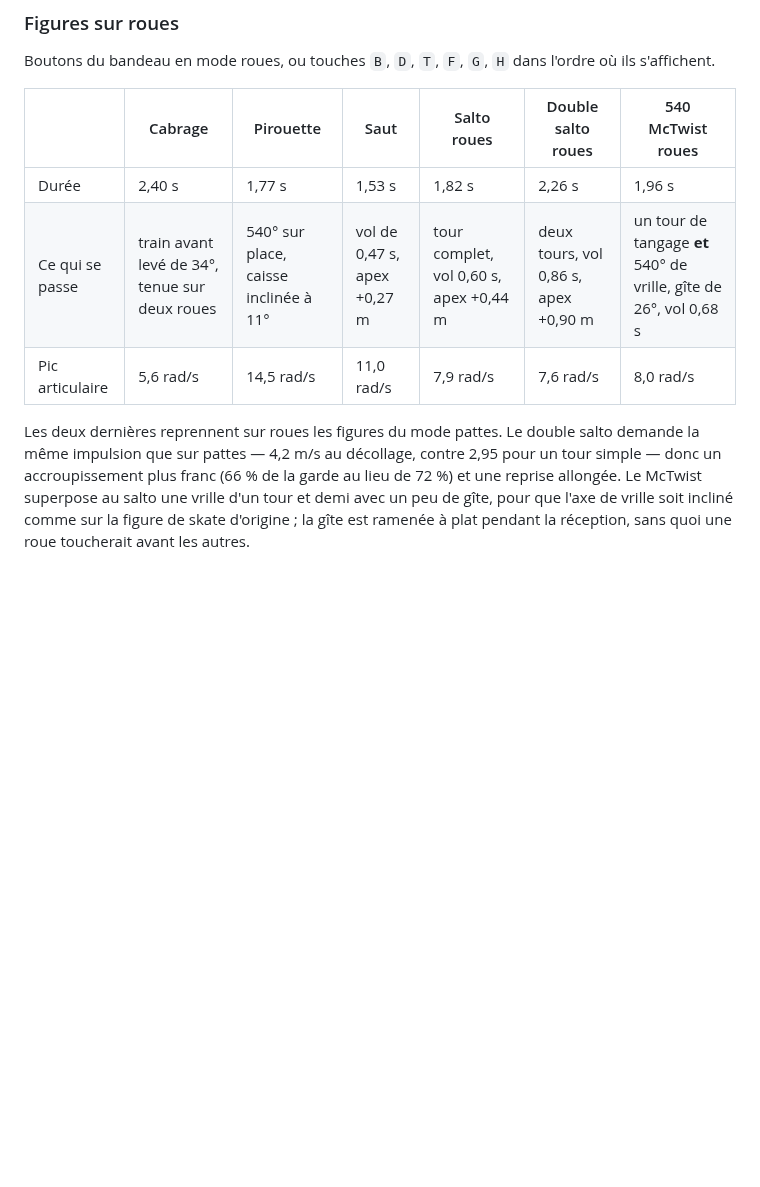
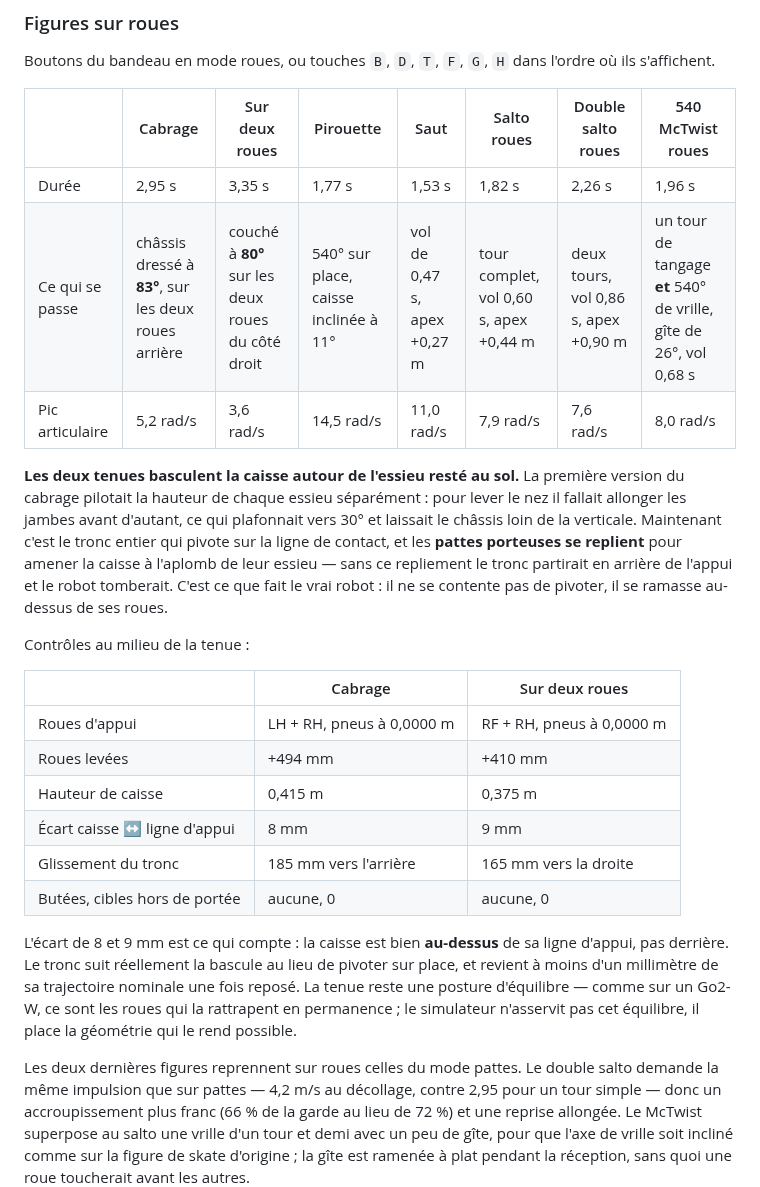
Before and after one commit to equationstratos/YLO2, a Markdown page: README.md, the part around one of its changes. GitHub-like rendering; blank space fills up the shorter version.

```diff
--- a/README.md
+++ b/README.md
@@ -257,13 +259,41 @@ roues, montée, palier et descente, avec un pic articulaire de 14,5 rad/s.
 Boutons du bandeau en mode roues, ou touches `B`, `D`, `T`, `F`, `G`, `H` dans
 l'ordre où ils s'affichent.
 
-| | Cabrage | Pirouette | Saut | Salto roues | Double salto roues | 540 McTwist roues |
-| --- | --- | --- | --- | --- | --- | --- |
-| Durée | 2,40 s | 1,77 s | 1,53 s | 1,82 s | 2,26 s | 1,96 s |
-| Ce qui se passe | train avant levé de 34°, tenue sur deux roues | 540° sur place, caisse inclinée à 11° | vol de 0,47 s, apex +0,27 m | tour complet, vol 0,60 s, apex +0,44 m | deux tours, vol 0,86 s, apex +0,90 m | un tour de tangage **et** 540° de vrille, gîte de 26°, vol 0,68 s |
-| Pic articulaire | 5,6 rad/s | 14,5 rad/s | 11,0 rad/s | 7,9 rad/s | 7,6 rad/s | 8,0 rad/s |
+| | Cabrage | Sur deux roues | Pirouette | Saut | Salto roues | Double salto roues | 540 McTwist roues |
+| --- | --- | --- | --- | --- | --- | --- | --- |
+| Durée | 2,95 s | 3,35 s | 1,77 s | 1,53 s | 1,82 s | 2,26 s | 1,96 s |
+| Ce qui se passe | châssis dressé à **83°**, sur les deux roues arrière | couché à **80°** sur les deux roues du côté droit | 540° sur place, caisse inclinée à 11° | vol de 0,47 s, apex +0,27 m | tour complet, vol 0,60 s, apex +0,44 m | deux tours, vol 0,86 s, apex +0,90 m | un tour de tangage **et** 540° de vrille, gîte de 26°, vol 0,68 s |
+| Pic articulaire | 5,2 rad/s | 3,6 rad/s | 14,5 rad/s | 11,0 rad/s | 7,9 rad/s | 7,6 rad/s | 8,0 rad/s |
 
-Les deux dernières reprennent sur roues les figures du mode pattes. Le double
+**Les deux tenues basculent la caisse autour de l'essieu resté au sol.** La
+première version du cabrage pilotait la hauteur de chaque essieu séparément :
+pour lever le nez il fallait allonger les jambes avant d'autant, ce qui
+plafonnait vers 30° et laissait le châssis loin de la verticale. Maintenant
+c'est le tronc entier qui pivote sur la ligne de contact, et les **pattes
+porteuses se replient** pour amener la caisse à l'aplomb de leur essieu — sans
+ce repliement le tronc partirait en arrière de l'appui et le robot tomberait.
+C'est ce que fait le vrai robot : il ne se contente pas de pivoter, il se
+ramasse au-dessus de ses roues.
+
+Contrôles au milieu de la tenue :
+
+| | Cabrage | Sur deux roues |
+| --- | --- | --- |
+| Roues d'appui | LH + RH, pneus à 0,0000 m | RF + RH, pneus à 0,0000 m |
+| Roues levées | +494 mm | +410 mm |
+| Hauteur de caisse | 0,415 m | 0,375 m |
+| Écart caisse ↔ ligne d'appui | 8 mm | 9 mm |
+| Glissement du tronc | 185 mm vers l'arrière | 165 mm vers la droite |
+| Butées, cibles hors de portée | aucune, 0 | aucune, 0 |
+
+L'écart de 8 et 9 mm est ce qui compte : la caisse est bien **au-dessus** de
+sa ligne d'appui, pas derrière. Le tronc suit réellement la bascule au lieu de
+pivoter sur place, et revient à moins d'un millimètre de sa trajectoire
+nominale une fois reposé. La tenue reste une posture d'équilibre — comme sur
+un Go2-W, ce sont les roues qui la rattrapent en permanence ; le simulateur
+n'asservit pas cet équilibre, il place la géométrie qui le rend possible.
+
+Les deux dernières figures reprennent sur roues celles du mode pattes. Le double
 salto demande la même impulsion que sur pattes — 4,2 m/s au décollage, contre
 2,95 pour un tour simple — donc un accroupissement plus franc (66 % de la garde
 au lieu de 72 %) et une reprise allongée. Le McTwist superpose au salto une
```
Also changed, not shown: other parts of README.md (+2 -0 lines), sim/README.md (+1 -1 lines), docs/preview-cabrage.png, docs/preview-deux-roues.png (added), 6 other files.
